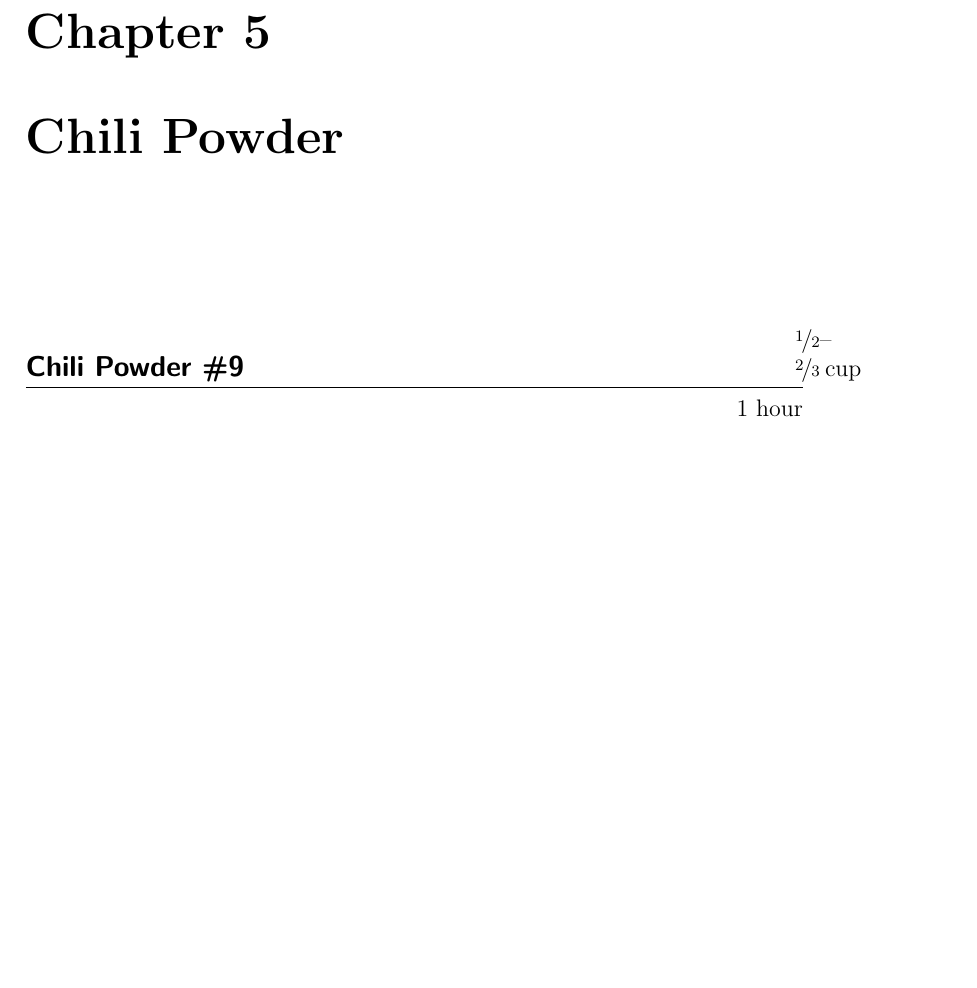
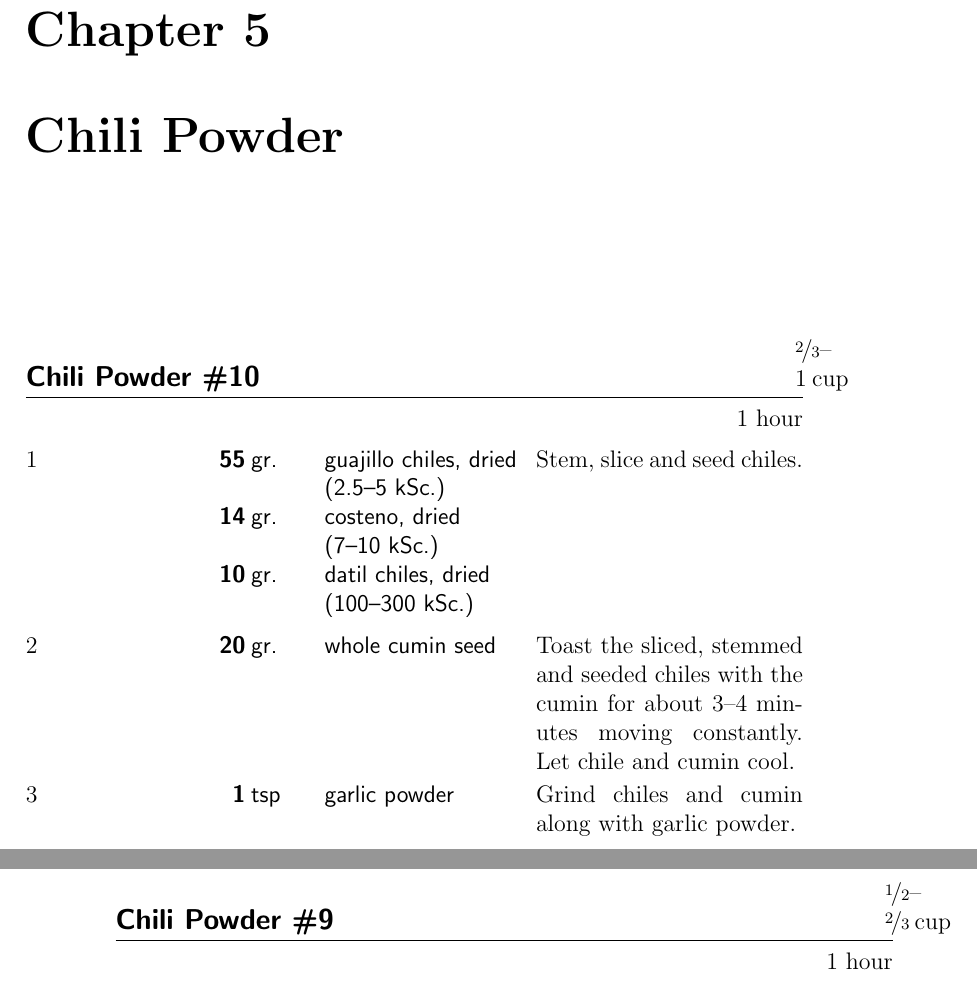
Before and after one commit to syounkin/cookbook, a LaTeX thesis (tex/cookbook.tex, which reads recipes/chili-powder-10.tex): part of page 49 of 54 before the commit and two parts of pages 49 and 50 of 54 after it, the two joined at a grey line, cut so that both start at the same text, the shorter picture padded with empty space. Compiled offline with pdfLaTeX.

Commit message:
Added Chili Powder #10

```diff
--- /dev/null
+++ b/recipes/chili-powder-10.tex
@@ -0,0 +1,14 @@
+\begin{recipe}{Chili Powder \#10}{\unit[\fr23--1]{cup}}{1 hour}
+\ing[55]{gr.}{guajillo chiles, dried\\(\unit[2.5--5]{kSc.})}
+\ing[14]{gr.}{costeno, dried\\(\unit[7--10]{kSc.})}
+\ing[10]{gr.}{datil chiles, dried\\(\unit[100--300]{kSc.})}
+Stem, slice and seed chiles.
+\ing[20]{gr.}{whole cumin seed}
+Toast the sliced, stemmed and seeded chiles with the cumin for about \unit[3--4]{minutes} moving constantly.  Let chile and cumin cool.
+%\freeform I used whole dried datil pods bought online Linda Younkin.  I do not know where they came from.  The rest of the chiles were guajillo purchased at a local hispanic grocery.  Guajillo also may be found at Fresh Market.
+\ing[1]{tsp}{garlic powder}
+Grind chiles and cumin along with garlic powder.
+%\ing[1]{tsp}{paprika}
+%Grind chiles and cumin along with other spices until a fine powder.
+%\freeform The datil chiles used in this recipe were bought dried and shredded from ``Bite Me Farms,'' St. Augustine, FL --- \url{http://joesbitemefarms.com/}. Joe does not remove the seeds before shredding the peppers.  I did my best to avoid seeds and membrame, but surely some made it in to the chili powder.
+\end{recipe}
```
Also changed, not shown: tex/cookbook.tex (+1 -0 lines).
